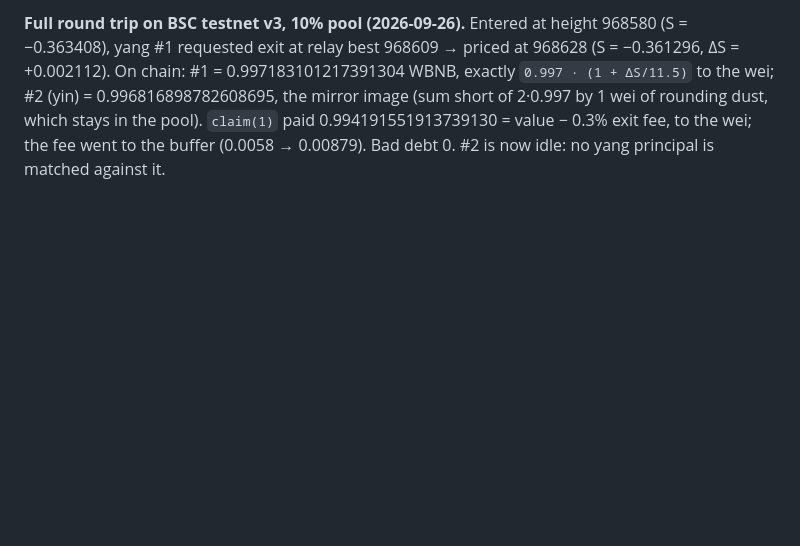
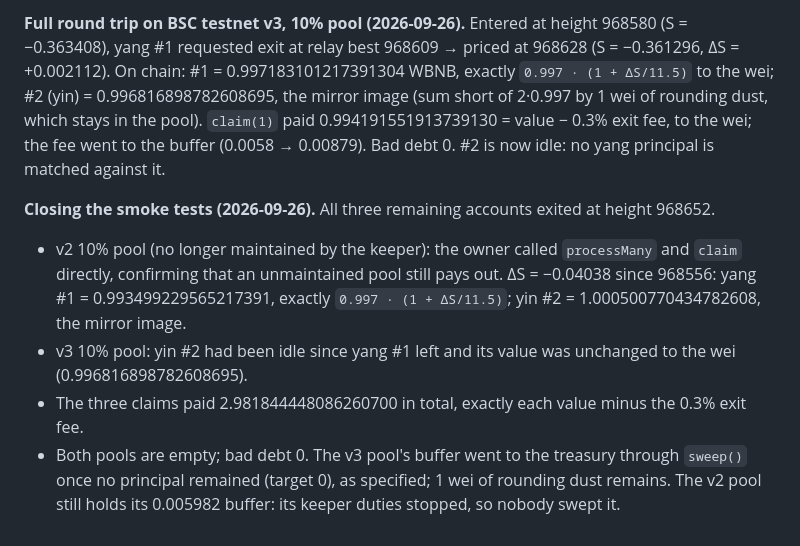
Before and after one commit to MM-sheng/wuji, a Markdown page: docs/tasks/T11_PERPETUAL_ACCOUNTS.md, the part around the change. Drawn GitHub-style; blank space fills up the shorter version.

Commit message:
T11: close the testnet smoke accounts, record results
Co-Authored-By: Claude Opus 5.5 <noreply@anthropic.com>

```diff
--- a/docs/tasks/T11_PERPETUAL_ACCOUNTS.md
+++ b/docs/tasks/T11_PERPETUAL_ACCOUNTS.md
@@ -269,3 +269,14 @@ yang #1 requested exit at relay best 968609 → priced at 968628 (S = −0.36129
 the mirror image (sum short of 2·0.997 by 1 wei of rounding dust, which stays in the pool). `claim(1)` paid
 0.994191551913739130 = value − 0.3% exit fee, to the wei; the fee went to the buffer (0.0058 → 0.00879).
 Bad debt 0. #2 is now idle: no yang principal is matched against it.
+
+**Closing the smoke tests (2026-09-26).** All three remaining accounts exited at height 968652.
+- v2 10% pool (no longer maintained by the keeper): the owner called `processMany` and `claim` directly,
+  confirming that an unmaintained pool still pays out. ΔS = −0.04038 since 968556: yang #1 =
+  0.993499229565217391, exactly `0.997 · (1 + ΔS/11.5)`; yin #2 = 1.000500770434782608, the mirror image.
+- v3 10% pool: yin #2 had been idle since yang #1 left and its value was unchanged to the wei
+  (0.996816898782608695).
+- The three claims paid 2.981844448086260700 in total, exactly each value minus the 0.3% exit fee.
+- Both pools are empty; bad debt 0. The v3 pool's buffer went to the treasury through `sweep()` once no
+  principal remained (target 0), as specified; 1 wei of rounding dust remains. The v2 pool still holds its
+  0.005982 buffer: its keeper duties stopped, so nobody swept it.
```
